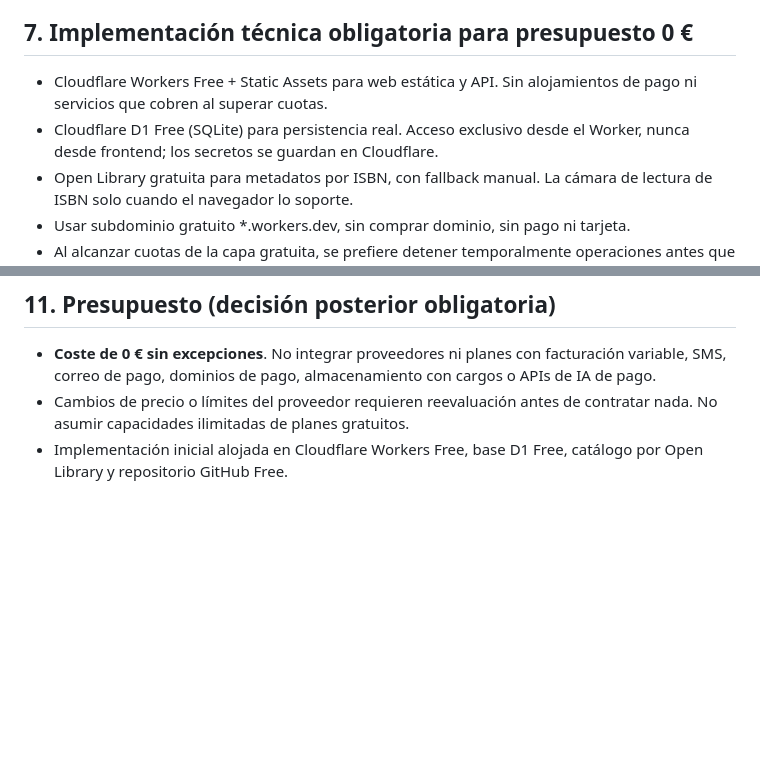
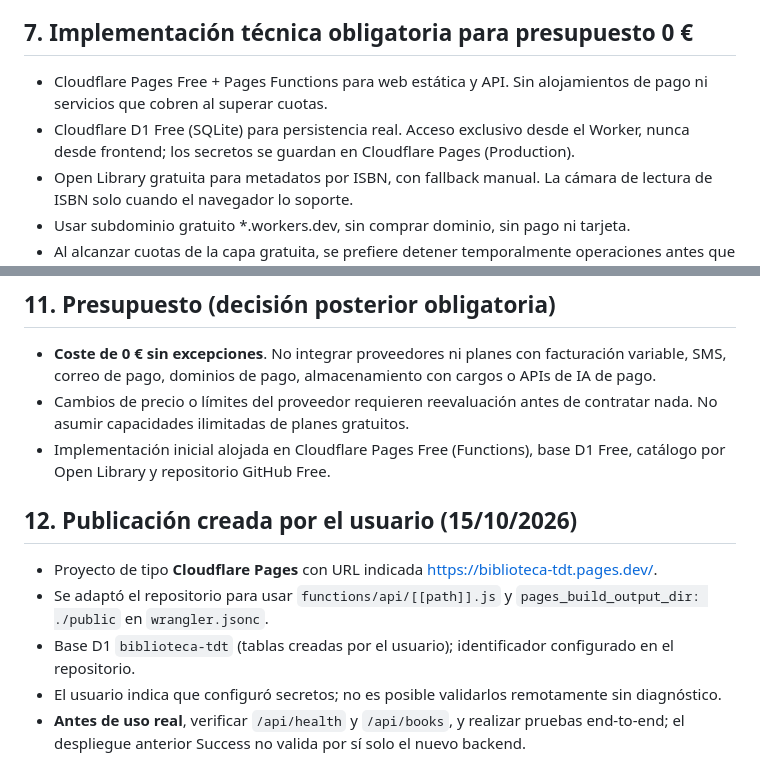
Before and after one commit to Juanan88/biblioteca-tdt, a Markdown page: ESPECIFICACION.md, 2 parts joined by grey strips. Rendered like a GitHub page; blank space fills up the shorter version.

Commit message:
docs: sincronizar arquitectura real Cloudflare Pages

```diff
--- a/ESPECIFICACION.md
+++ b/ESPECIFICACION.md
@@ -72,8 +72,8 @@ El modelo puede variar si hay una simplificación mejor que preserve la gestión
 - Copias de seguridad/recuperación documentadas. Sin secretos en git ni en historial.
 
 ## 7. Implementación técnica obligatoria para presupuesto 0 €
-- Cloudflare Workers Free + Static Assets para web estática y API. Sin alojamientos de pago ni servicios que cobren al superar cuotas.
-- Cloudflare D1 Free (SQLite) para persistencia real. Acceso exclusivo desde el Worker, nunca desde frontend; los secretos se guardan en Cloudflare.
+- Cloudflare Pages Free + Pages Functions para web estática y API. Sin alojamientos de pago ni servicios que cobren al superar cuotas.
+- Cloudflare D1 Free (SQLite) para persistencia real. Acceso exclusivo desde el Worker, nunca desde frontend; los secretos se guardan en Cloudflare Pages (Production).
 - Open Library gratuita para metadatos por ISBN, con fallback manual. La cámara de lectura de ISBN solo cuando el navegador lo soporte.
 - Usar subdominio gratuito *.workers.dev, sin comprar dominio, sin pago ni tarjeta.
 - Al alcanzar cuotas de la capa gratuita, se prefiere detener temporalmente operaciones antes que producir un cargo.
@@ -104,4 +104,11 @@ Registro/login de vecinos, emails, notificaciones personales, reservas, multas,
 ## 11. Presupuesto (decisión posterior obligatoria)
 - **Coste de 0 € sin excepciones**. No integrar proveedores ni planes con facturación variable, SMS, correo de pago, dominios de pago, almacenamiento con cargos o APIs de IA de pago.
 - Cambios de precio o límites del proveedor requieren reevaluación antes de contratar nada. No asumir capacidades ilimitadas de planes gratuitos.
-- Implementación inicial alojada en Cloudflare Workers Free, base D1 Free, catálogo por Open Library y repositorio GitHub Free.
+- Implementación inicial alojada en Cloudflare Pages Free (Functions), base D1 Free, catálogo por Open Library y repositorio GitHub Free.
+
+## 12. Publicación creada por el usuario (15/10/2026)
+- Proyecto de tipo **Cloudflare Pages** con URL indicada https://biblioteca-tdt.pages.dev/.
+- Se adaptó el repositorio para usar `functions/api/[[path]].js` y `pages_build_output_dir: ./public` en `wrangler.jsonc`.
+- Base D1 `biblioteca-tdt` (tablas creadas por el usuario); identificador configurado en el repositorio.
+- El usuario indica que configuró secretos; no es posible validarlos remotamente sin diagnóstico.
+- **Antes de uso real**, verificar `/api/health` y `/api/books`, y realizar pruebas end-to-end; el despliegue anterior Success no valida por sí solo el nuevo backend.
```
